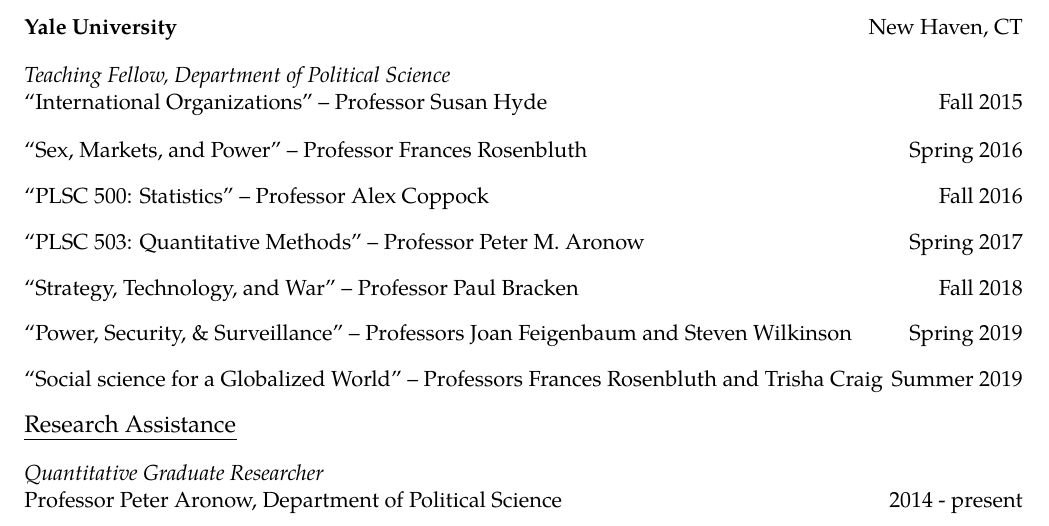
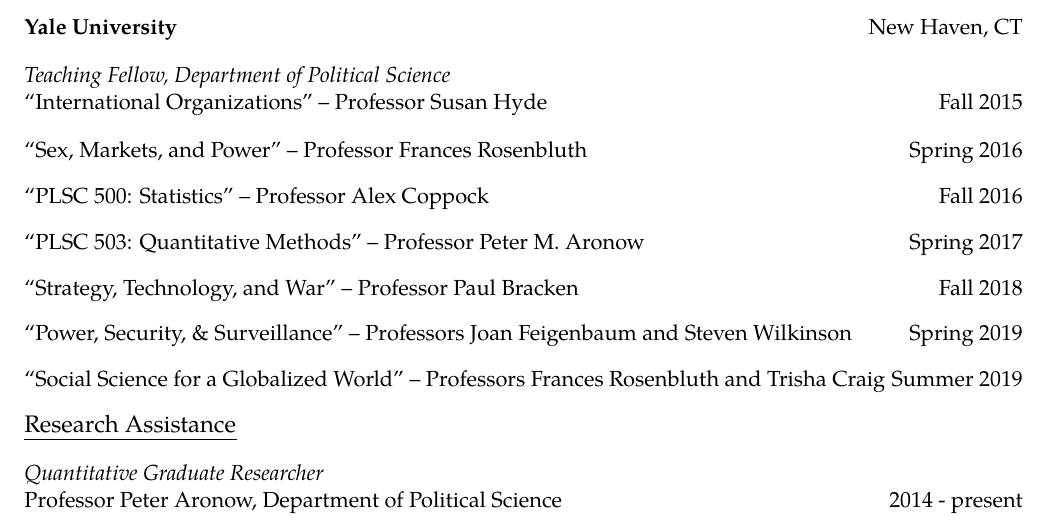
Before and after one commit to jonathonbaron/jonathonbaron.github.io, a LaTeX CV (cv/baron_cv.tex): part of page 2 of 4, cut so that both start at the same text. Compiled offline with pdfLaTeX.

Commit message:
Updates.

```diff
--- a/cv/baron_cv.tex
+++ b/cv/baron_cv.tex
@@ -272,7 +272,7 @@
 \vspace{0.13in}
 
 \begin{tabular*}{7.1in}{l@{\extracolsep{\fill}}r}
-``Social science for a Globalized World'' -- Professors Frances Rosenbluth and Trisha Craig & Summer 2019 \\
+``Social Science for a Globalized World'' -- Professors Frances Rosenbluth and Trisha Craig & Summer 2019 \\
 \end{tabular*} \\
 
 % Here's the old format for these, including specific "title."
```
Also changed, not shown: cv/baron_cv.pdf, 2 other files.
